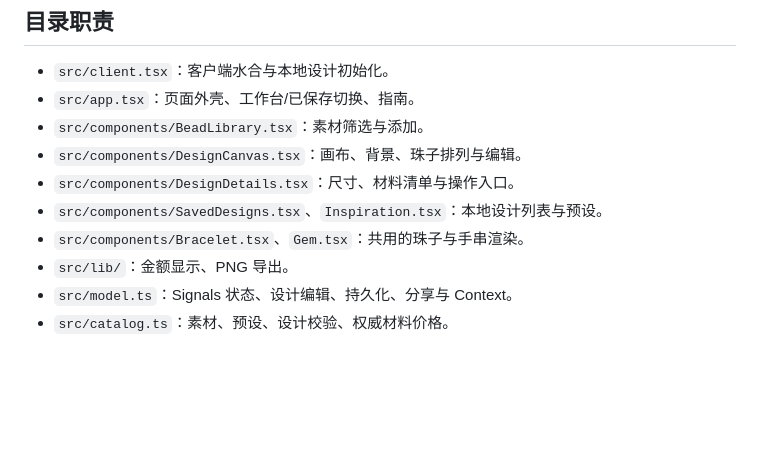
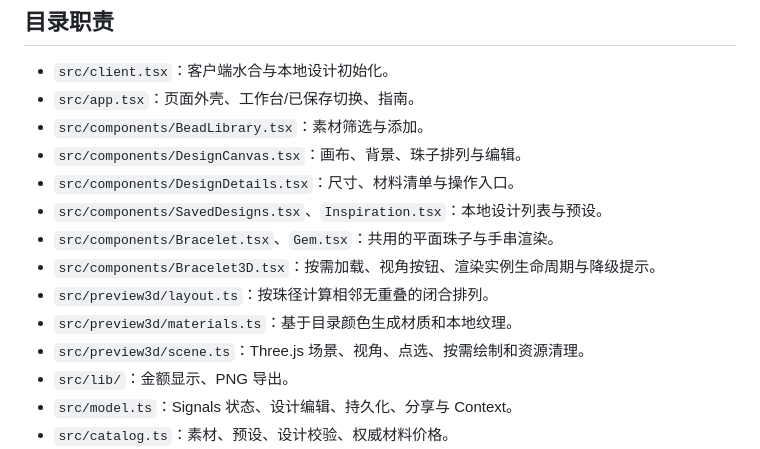
Before and after one commit to leoyanglab/bead-studio, a Markdown page: docs/architecture.md, the part around the change. Drawn GitHub-style; blank space fills up the shorter version.

```diff
--- a/docs/architecture.md
+++ b/docs/architecture.md
@@ -12,7 +12,11 @@
 - `src/components/DesignCanvas.tsx`：画布、背景、珠子排列与编辑。
 - `src/components/DesignDetails.tsx`：尺寸、材料清单与操作入口。
 - `src/components/SavedDesigns.tsx`、`Inspiration.tsx`：本地设计列表与预设。
-- `src/components/Bracelet.tsx`、`Gem.tsx`：共用的珠子与手串渲染。
+- `src/components/Bracelet.tsx`、`Gem.tsx`：共用的平面珠子与手串渲染。
+- `src/components/Bracelet3D.tsx`：按需加载、视角按钮、渲染实例生命周期与降级提示。
+- `src/preview3d/layout.ts`：按珠径计算相邻无重叠的闭合排列。
+- `src/preview3d/materials.ts`：基于目录颜色生成材质和本地纹理。
+- `src/preview3d/scene.ts`：Three.js 场景、视角、点选、按需绘制和资源清理。
 - `src/lib/`：金额显示、PNG 导出。
 - `src/model.ts`：Signals 状态、设计编辑、持久化、分享与 Context。
 - `src/catalog.ts`：素材、预设、设计校验、权威材料价格。
```
Also changed, not shown: README.md (+15 -0 lines), docs/screenshots/preview-3d-desktop.png (added), docs/screenshots/preview-3d-mobile.png (added), 10 other files.
